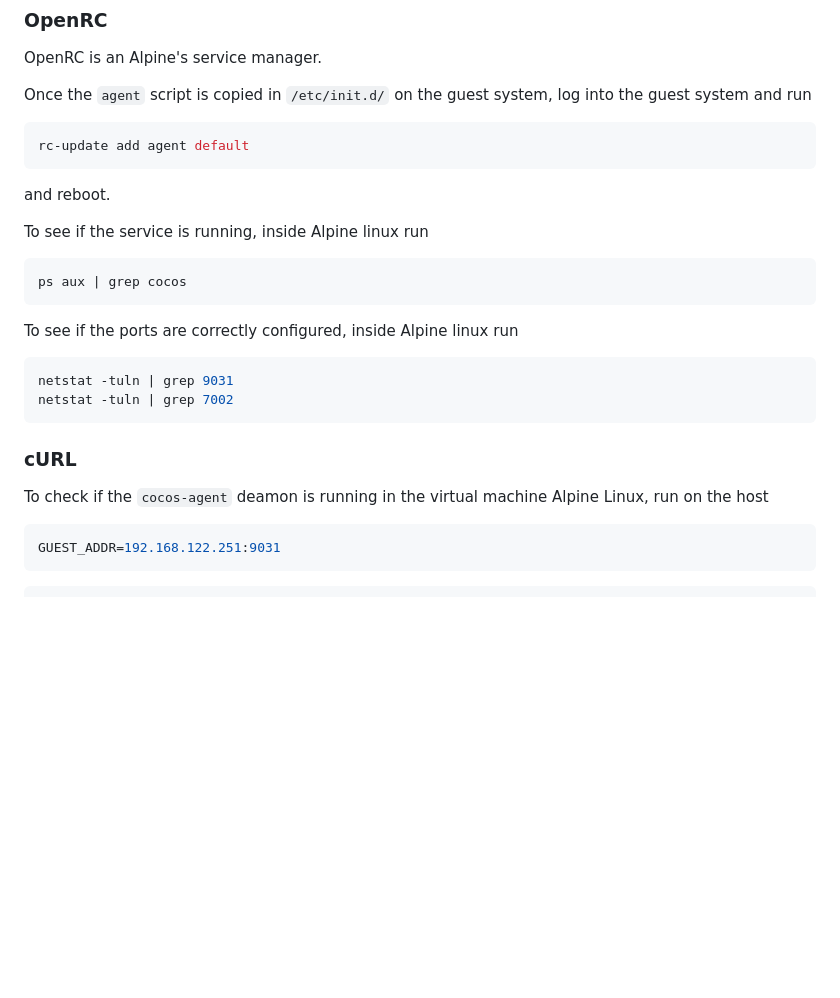
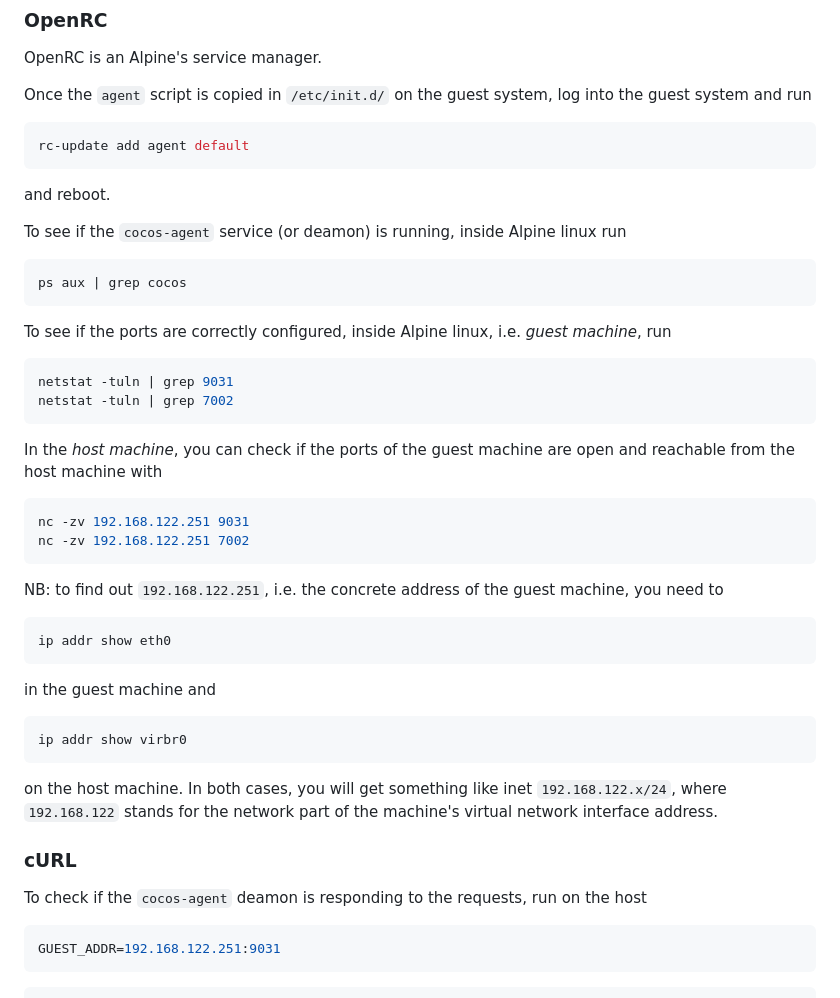
Before and after one commit to ultravioletrs/cocos, a Markdown page: README.md, the part around the change. Rendered like a GitHub page; blank space fills up the shorter version.

Commit message:
Add instructions for checking if ports on guest are open
Signed-off-by: Darko Draskovic <darko.draskovic@gmail.com>

````diff
--- a/README.md
+++ b/README.md
@@ -39,22 +39,43 @@ rc-update add agent default
 
 and reboot.
 
-To see if the service is running, inside Alpine linux run
+To see if the `cocos-agent` service (or deamon) is running, inside Alpine linux run
 
 ```sh
 ps aux | grep cocos
 ```
 
-To see if the ports are correctly configured, inside Alpine linux run
+To see if the ports are correctly configured, inside Alpine linux, i.e. *guest machine*, run
 
 ```sh
 netstat -tuln | grep 9031
 netstat -tuln | grep 7002
 ```
 
+In the *host machine*, you can check if the ports of the guest machine are open and reachable from the host machine with
+
+```sh
+nc -zv 192.168.122.251 9031
+nc -zv 192.168.122.251 7002
+```
+
+NB: to find out `192.168.122.251`, i.e. the concrete address of the guest machine, you need to
+
+```sh
+ip addr show eth0
+```
+
+in the guest machine and
+
+```sh
+ip addr show virbr0
+```
+
+on the host machine. In both cases, you will get something like inet `192.168.122.x/24`, where `192.168.122` stands for the network part of the machine's virtual network interface address.
+
 ### cURL
 
-To check if the `cocos-agent` deamon is running in the virtual machine Alpine Linux, run on the host
+To check if the `cocos-agent` deamon is responding to the requests, run on the host
 
 ```sh
 GUEST_ADDR=192.168.122.251:9031
````
